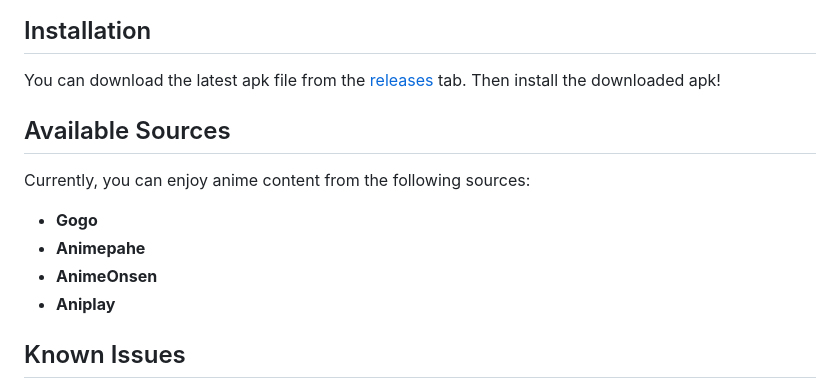
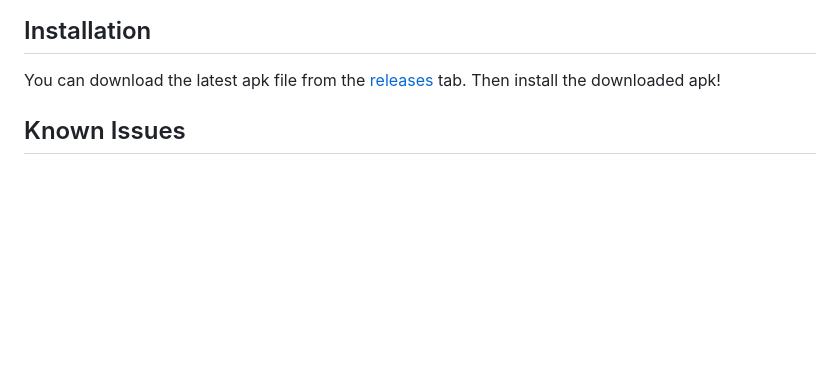
Before and after one commit to frostnova721/animestream, a Markdown page: README.md, the part around the change. Rendered like a GitHub page; blank space fills up the shorter version.

```diff
--- a/README.md
+++ b/README.md
@@ -25,15 +25,6 @@ Built with ❤️ using Flutter
 ## Installation
 
 You can download the latest apk file from the [releases](https://github.com/frostnova721/animestream/releases) tab. Then install the downloaded apk!
-
-## Available Sources
-
-Currently, you can enjoy anime content from the following sources:
-
-- **Gogo**
-- **Animepahe**
-- **AnimeOnsen**
-- **Aniplay**
 
 ## Known Issues
 
```
